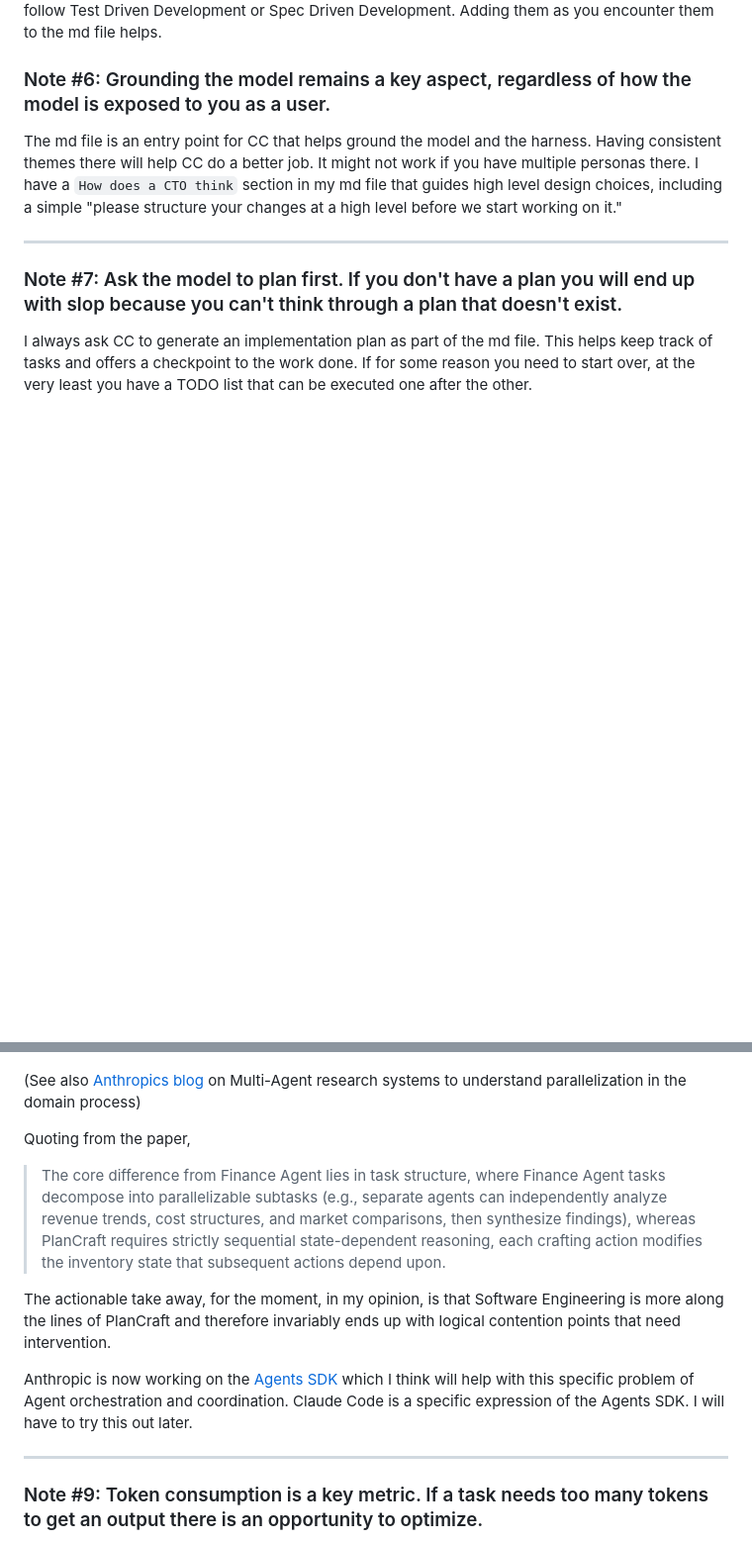
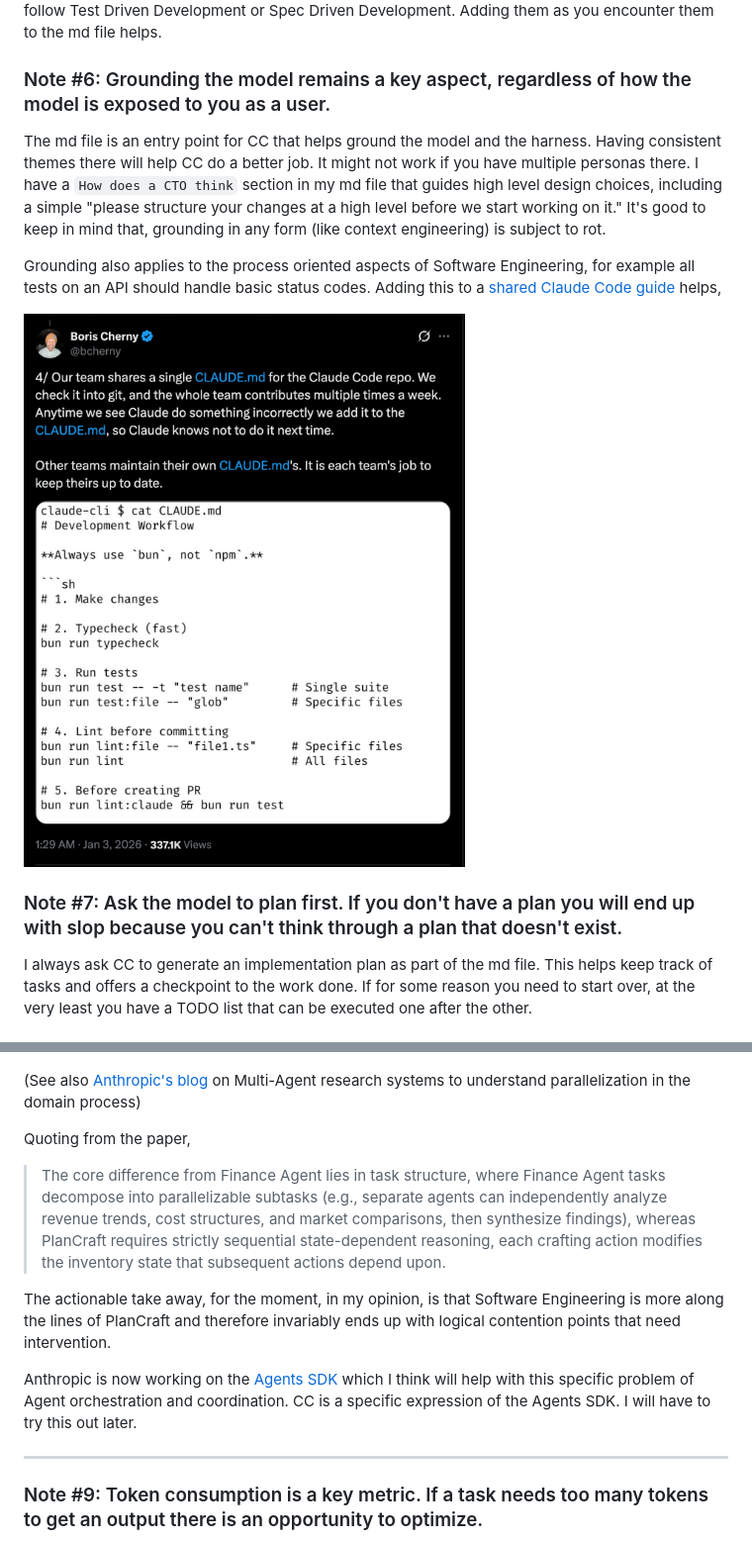
Before and after one commit to teltam/teltam.github.io, a Markdown page: md/using-cc.md, 2 parts joined by grey strips. Shown at 99% size. Drawn GitHub-style; pictures changed too: media/boris-cherny-claude-code.png (added); blank space fills up the shorter version.

```diff
--- a/md/using-cc.md
+++ b/md/using-cc.md
@@ -83,9 +87,11 @@ You might also encounter some very interesting issues. For whatever reason, Opus
 
 ### Note \#6: Grounding the model remains a key aspect, regardless of how the model is exposed to you as a user.
 
-The md file is an entry point for CC that helps ground the model and the harness. Having consistent themes there will help CC do a better job. It might not work if you have multiple personas there. I have a `How does a CTO think` section in my md file that guides high level design choices, including a simple "please structure your changes at a high level before we start working on it."
+The md file is an entry point for CC that helps ground the model and the harness. Having consistent themes there will help CC do a better job. It might not work if you have multiple personas there. I have a `How does a CTO think` section in my md file that guides high level design choices, including a simple "please structure your changes at a high level before we start working on it." It's good to keep in mind that, grounding in any form (like context engineering) is subject to rot.
 
-----
+Grounding also applies to the process oriented aspects of Software Engineering, for example all tests on an API should handle basic status codes. Adding this to a [shared Claude Code guide](https://x.com/bcherny/status/2007179840848597422?s=20) helps,
+
+![](/media/boris-cherny-claude-code.png)
 
 ### Note \#7: Ask the model to plan first. If you don't have a plan you will end up with slop because you can't think through a plan that doesn't exist.
 
@@ -99,7 +105,7 @@ Depending on the domain, Single-Agent Systems will be beaten by Multi-Agent syst
 
 ![Multi-agent system architecture](/media/mas-arch.png)
 
-(See also [Anthropics blog]( https://www.anthropic.com/engineering/built-multi-agent-research-system) on Multi-Agent research systems to understand parallelization in the domain process)
+(See also [Anthropic's blog]( https://www.anthropic.com/engineering/built-multi-agent-research-system) on Multi-Agent research systems to understand parallelization in the domain process)
 
 Quoting from the paper,
 
@@ -107,7 +113,7 @@ Quoting from the paper,
 
 The actionable take away, for the moment, in my opinion, is that Software Engineering is more along the lines of PlanCraft and therefore invariably ends up with logical contention points that need intervention.
 
-Anthropic is now working on the [Agents SDK](https://platform.claude.com/docs/en/agent-sdk/overview) which I think will help with this specific problem of Agent orchestration and coordination. Claude Code is a specific expression of the Agents SDK. I will have to try this out later.
+Anthropic is now working on the [Agents SDK](https://platform.claude.com/docs/en/agent-sdk/overview) which I think will help with this specific problem of Agent orchestration and coordination. CC is a specific expression of the Agents SDK. I will have to try this out later.
 
 ----
 
```
Also changed, not shown: other parts of md/using-cc.md (+40 -23 lines), media/jaana-dogan-post-claude-code.jpg (added), media/secemp-continual-learning-take.png (added), 1 other file.
